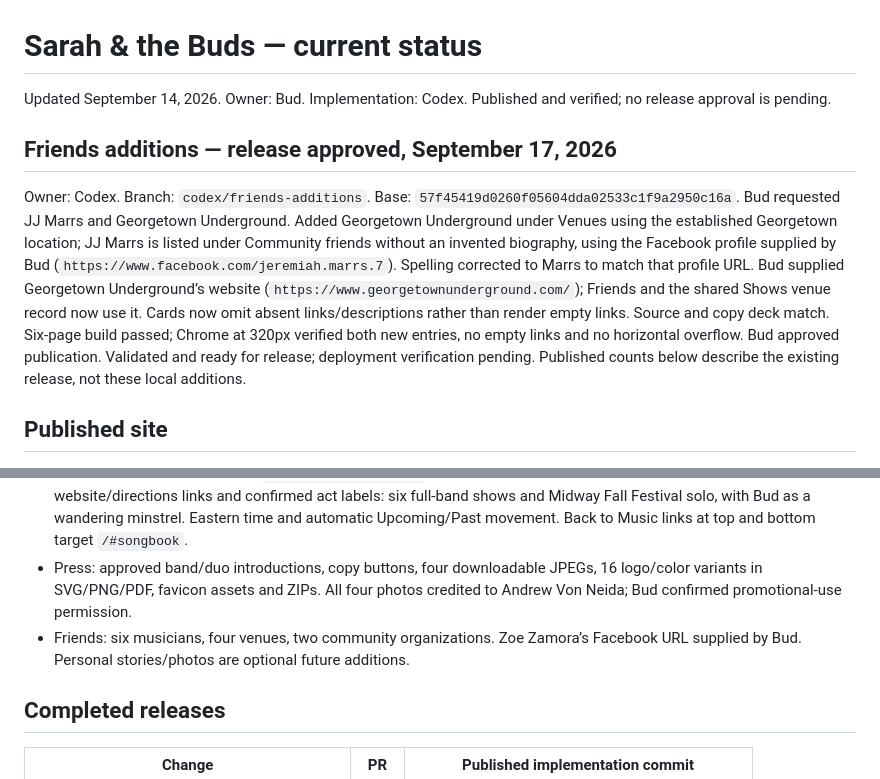
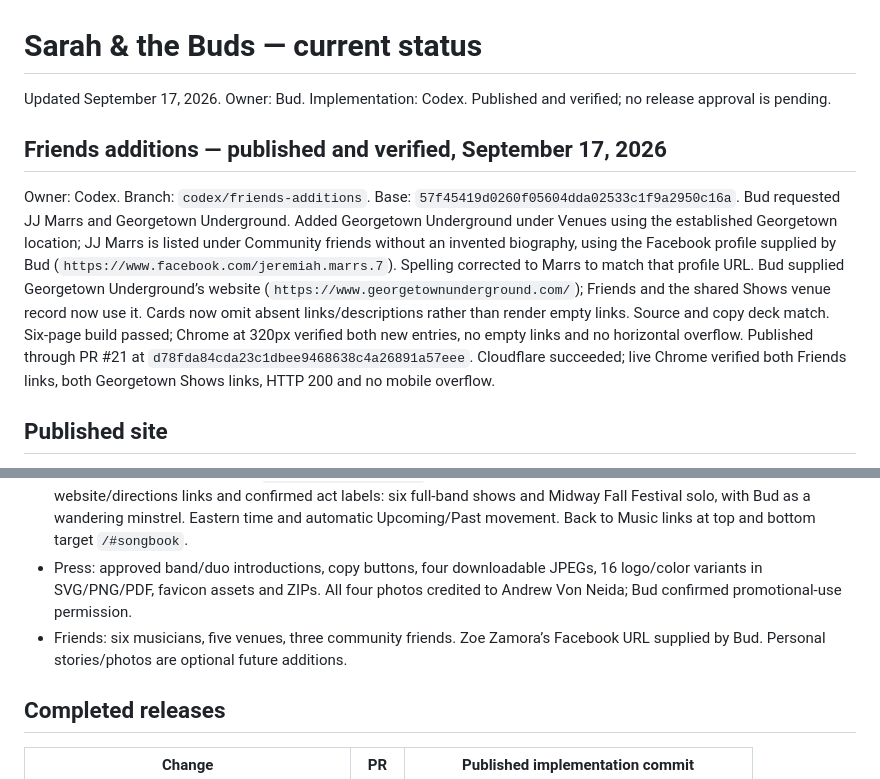
Before and after one commit to budr-githhub/sarahandthebuds, a Markdown page: docs/dashboard.md, 2 parts joined by grey strips. Rendered like a GitHub page.

```diff
--- a/docs/dashboard.md
+++ b/docs/dashboard.md
@@ -1,10 +1,10 @@
 # Sarah & the Buds — current status
 
-Updated September 14, 2026. Owner: Bud. Implementation: Codex. Published and verified; no release approval is pending.
+Updated September 17, 2026. Owner: Bud. Implementation: Codex. Published and verified; no release approval is pending.
 
-## Friends additions — release approved, September 17, 2026
+## Friends additions — published and verified, September 17, 2026
 
-Owner: Codex. Branch: `codex/friends-additions`. Base: `57f45419d0260f05604dda02533c1f9a2950c16a`. Bud requested JJ Marrs and Georgetown Underground. Added Georgetown Underground under Venues using the established Georgetown location; JJ Marrs is listed under Community friends without an invented biography, using the Facebook profile supplied by Bud (`https://www.facebook.com/jeremiah.marrs.7`). Spelling corrected to Marrs to match that profile URL. Bud supplied Georgetown Underground’s website (`https://www.georgetownunderground.com/`); Friends and the shared Shows venue record now use it. Cards now omit absent links/descriptions rather than render empty links. Source and copy deck match. Six-page build passed; Chrome at 320px verified both new entries, no empty links and no horizontal overflow. Bud approved publication. Validated and ready for release; deployment verification pending. Published counts below describe the existing release, not these local additions.
+Owner: Codex. Branch: `codex/friends-additions`. Base: `57f45419d0260f05604dda02533c1f9a2950c16a`. Bud requested JJ Marrs and Georgetown Underground. Added Georgetown Underground under Venues using the established Georgetown location; JJ Marrs is listed under Community friends without an invented biography, using the Facebook profile supplied by Bud (`https://www.facebook.com/jeremiah.marrs.7`). Spelling corrected to Marrs to match that profile URL. Bud supplied Georgetown Underground’s website (`https://www.georgetownunderground.com/`); Friends and the shared Shows venue record now use it. Cards now omit absent links/descriptions rather than render empty links. Source and copy deck match. Six-page build passed; Chrome at 320px verified both new entries, no empty links and no horizontal overflow. Published through PR #21 at `d78fda84cda23c1dbee9468638c4a26891a57eee`. Cloudflare succeeded; live Chrome verified both Friends links, both Georgetown Shows links, HTTP 200 and no mobile overflow.
 
 ## Published site
 
@@ -13,7 +13,7 @@ Owner: Codex. Branch: `codex/friends-additions`. Base: `57f45419d0260f05604dda02
 - Songbook: 44 homepage artist rows in one disclosure; 146 named cover/holiday selections on `/songbook/`; originals by request only. No specialty songs or named originals.
 - Shows: one calendar source in `src/data/events.json`; seven preserved dates with venue locations, available website/directions links and confirmed act labels: six full-band shows and Midway Fall Festival solo, with Bud as a wandering minstrel. Eastern time and automatic Upcoming/Past movement. Back to Music links at top and bottom target `/#songbook`.
 - Press: approved band/duo introductions, copy buttons, four downloadable JPEGs, 16 logo/color variants in SVG/PNG/PDF, favicon assets and ZIPs. All four photos credited to Andrew Von Neida; Bud confirmed promotional-use permission.
-- Friends: six musicians, four venues, two community organizations. Zoe Zamora’s Facebook URL supplied by Bud. Personal stories/photos are optional future additions.
+- Friends: six musicians, five venues, three community friends. Zoe Zamora’s Facebook URL supplied by Bud. Personal stories/photos are optional future additions.
 
 ## Completed releases
 
```
Also changed, not shown: docs/decision-log.md (+3 -0 lines), docs/press-friends-brand.md (+1 -1 lines).
